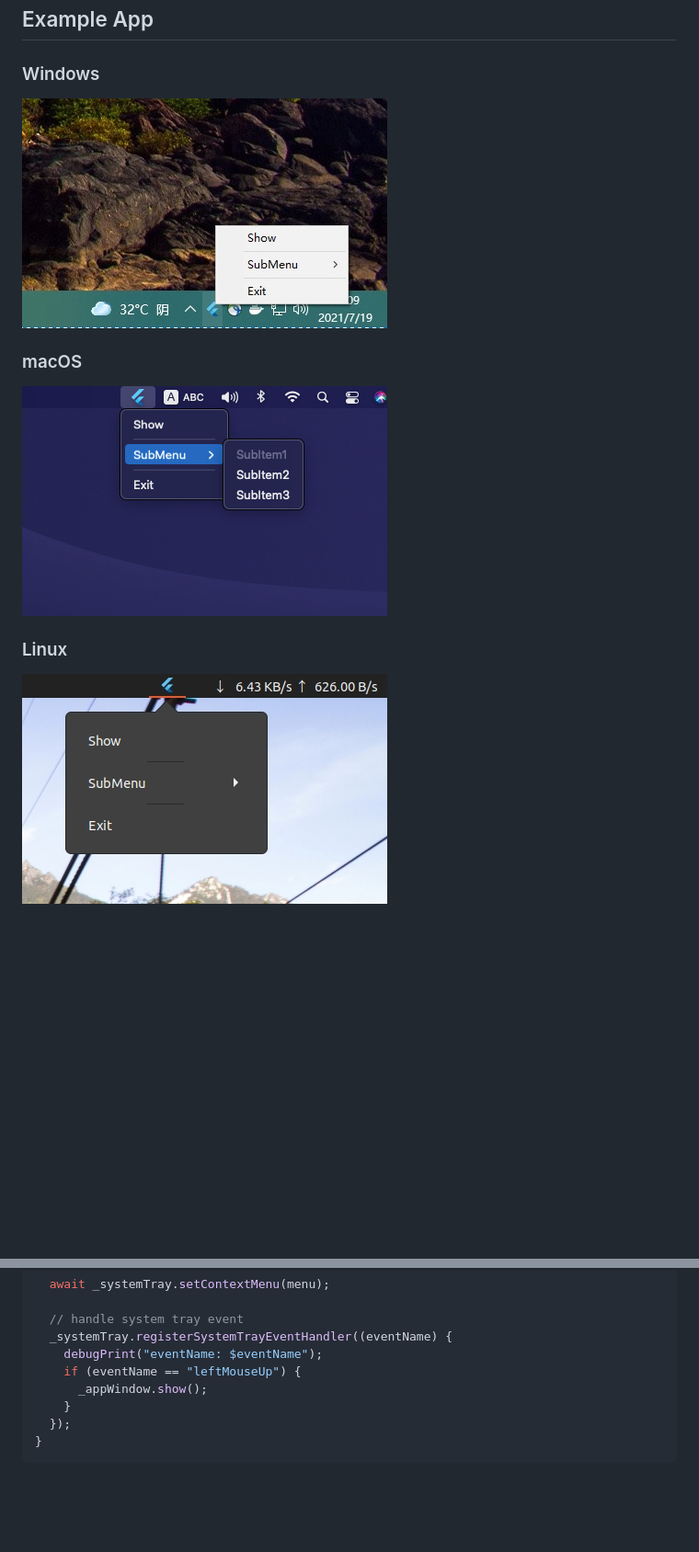
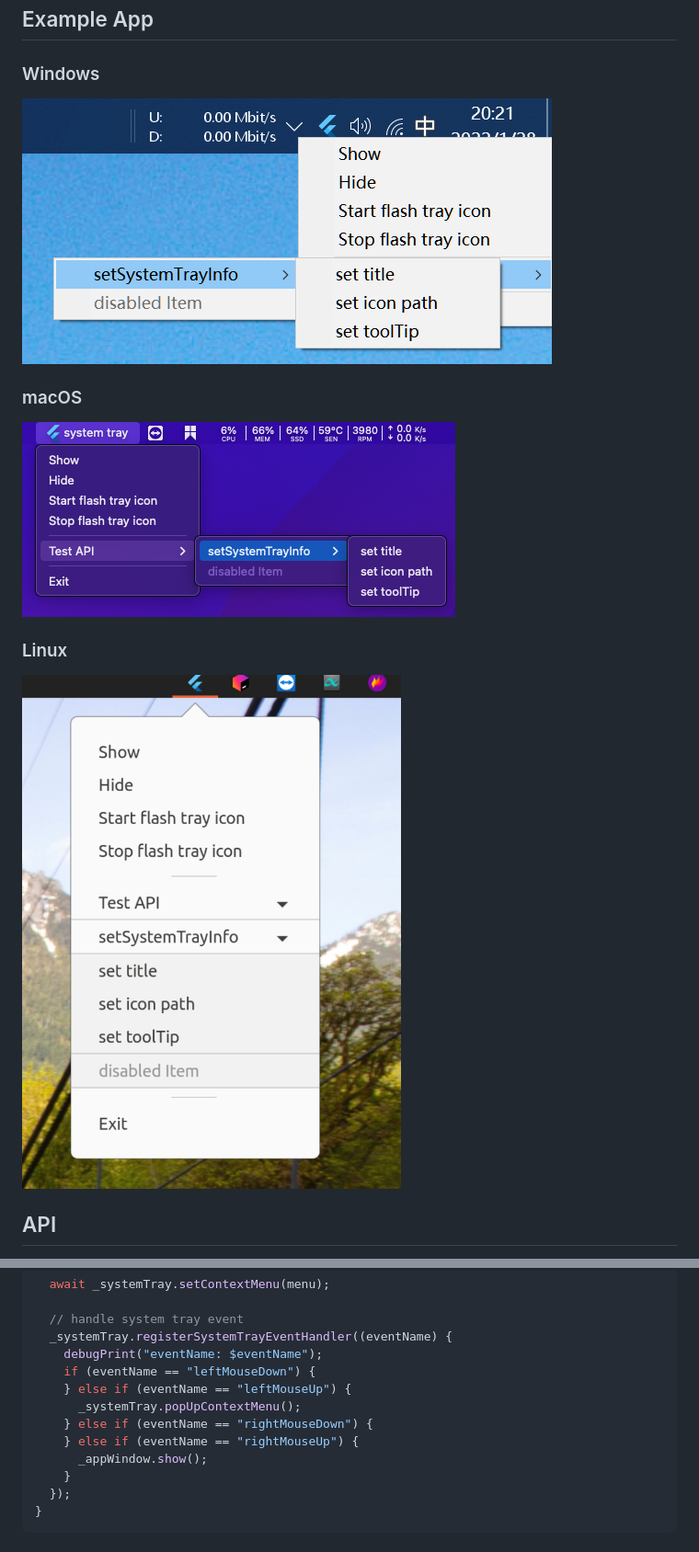
Before and after one commit to antler119/system_tray, a Markdown page: README.md, 2 parts joined by grey strips. Shown: that part at 92% size. GitHub-like rendering; pictures changed too: resources/screenshot_macos.jpg (deleted), resources/screenshot_macos.png (added), resources/screenshot_ubuntu.jpg (deleted); blank space fills up the shorter version.

Commit message:
feat: add popUpContextMenu

```diff
--- a/README.md
+++ b/README.md
@@ -32,14 +28,15 @@ sudo apt-get install appindicator3-0.1 libappindicator3-dev
 ## Example App
 ### Windows
 
-<img src="https://raw.githubusercontent.com/antler119/system_tray/master/resources/screenshot_windows.jpg">
+<img src="https://raw.githubusercontent.com/antler119/system_tray/master/resources/screenshot_windows.png">
 
 ### macOS
 
-<img src="https://raw.githubusercontent.com/antler119/system_tray/master/resources/screenshot_macos.jpg">
+<img src="https://raw.githubusercontent.com/antler119/system_tray/master/resources/screenshot_macos.png">
 
 ### Linux
 
-<img src="https://raw.githubusercontent.com/antler119/system_tray/master/resources/screenshot_ubuntu.jpg">
+<img src="https://raw.githubusercontent.com/antler119/system_tray/master/resources/screenshot_ubuntu.png">
 
+## API
 
@@ -155,7 +256,11 @@ Future<void> initSystemTray() async {
   // handle system tray event
   _systemTray.registerSystemTrayEventHandler((eventName) {
     debugPrint("eventName: $eventName");
-    if (eventName == "leftMouseUp") {
+    if (eventName == "leftMouseDown") {
+    } else if (eventName == "leftMouseUp") {
+      _systemTray.popUpContextMenu();
+    } else if (eventName == "rightMouseDown") {
+    } else if (eventName == "rightMouseUp") {
       _appWindow.show();
     }
   });
```
Also changed, not shown: other parts of README.md (+126 -26 lines), CHANGELOG.md (+8 -3 lines), 11 other files.
